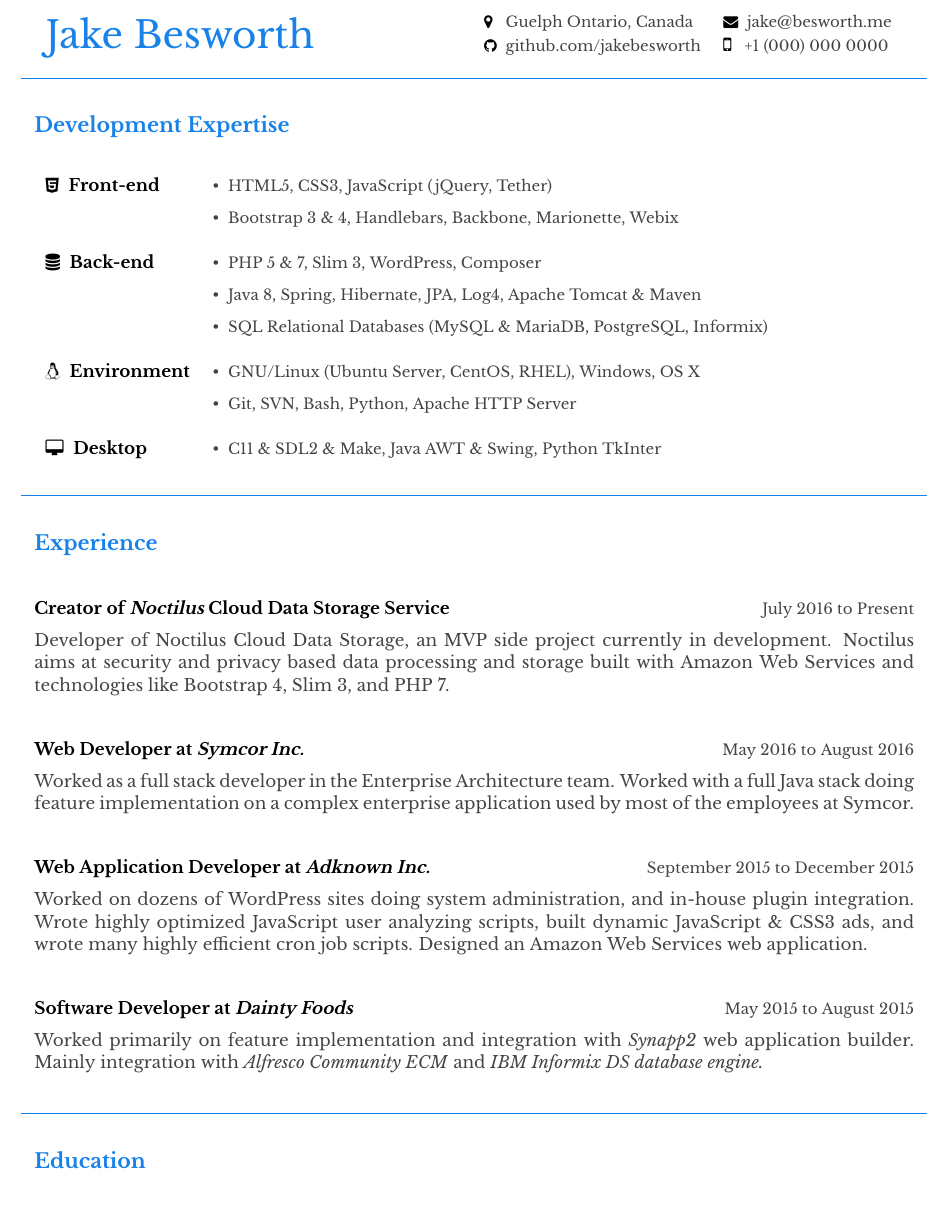
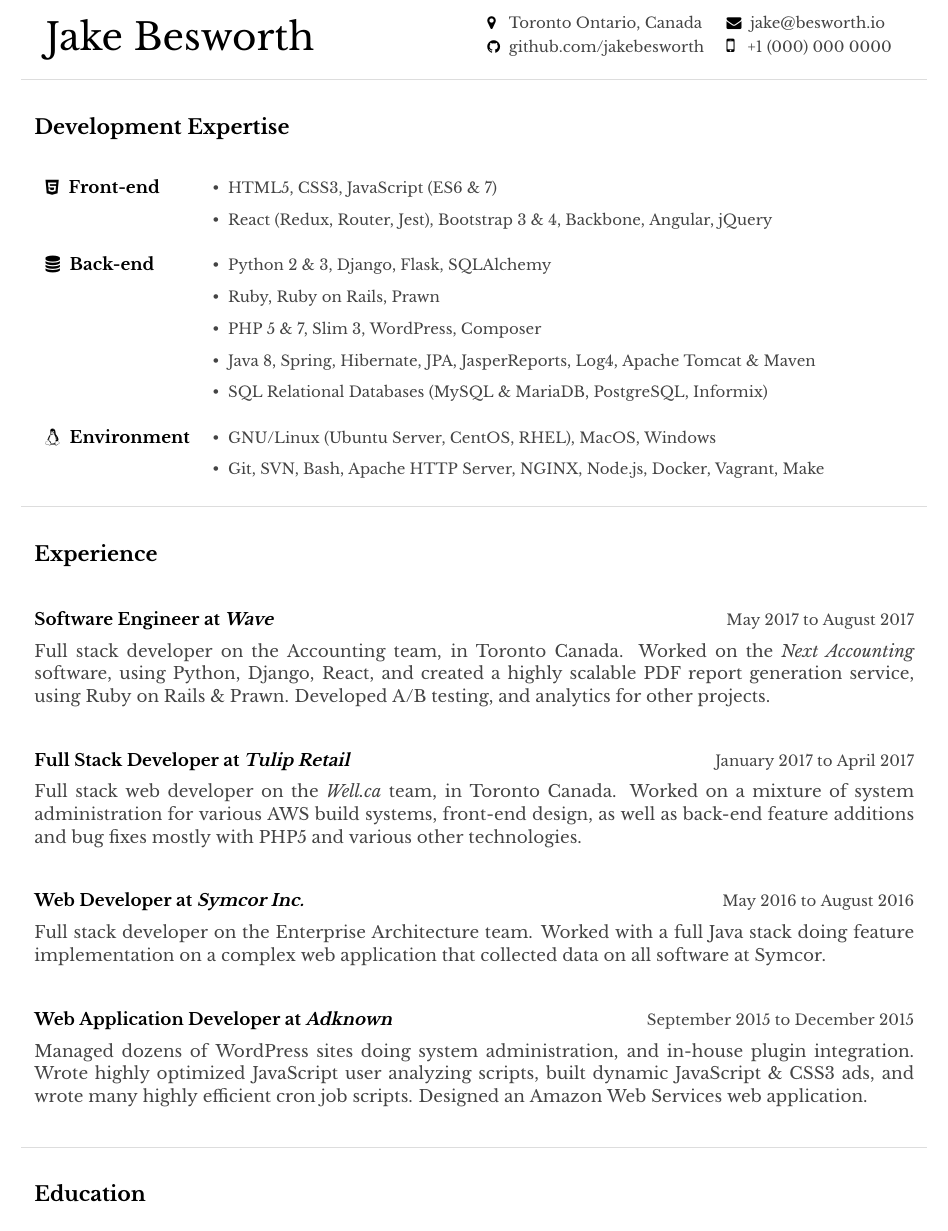
Before and after one commit to jakebesworth/Resume, a LaTeX CV (resume.tex): part of the page, cut so that both start at the same text. The pictures show the PDF file resume.pdf that the author committed with the source.

Commit message:
Updated Resume to latest

```diff
--- a/resume.tex
+++ b/resume.tex
@@ -74,7 +74,7 @@
     \begin{tabularx}{\textwidth}{Xr}
     {\HUGE\leavevmode\color{em-light} Jake Besworth} &
         \null\hfill\small\begin{tabular}{llX}
-            \faMapMarker\space\space\space\color{darkgrey} Guelph Ontario, Canada & \faEnvelope\space\space\color{darkgrey} \href{mailto:jake@besworth.me}{jake@besworth.me} \\[3px]
+            \faMapMarker\space\space\space\color{darkgrey} Toronto Ontario, Canada & \faEnvelope\space\space\color{darkgrey} \href{mailto:jake@besworth.io}{jake@besworth.io} \\[3px]
             \faGithub\space\space\color{darkgrey} \href{https://github.com/jakebesworth}{github.com/jakebesworth} & {\large\faMobilePhone}\space\space\space\color{darkgrey} +1 (000) 000 0000 \\[10px]
         \end{tabular}
     \end{tabularx}
@@ -90,14 +90,15 @@
     \end{Large}
 
     \begin{tabularx}{\textwidth}{llX}
-    \faHtml5\space\space{\bfseries Front-end}       & {\small\color{darkgrey} \textbullet\space\space HTML5, CSS3, JavaScript (jQuery, Tether)} & \\[5pt]
-                                                    & {\small\color{darkgrey} \textbullet\space\space Bootstrap 3 \& 4, Handlebars, Backbone, Marionette, Webix} & \\[12pt]
-    \faDatabase\space\space{\bfseries Back-end}     & {\small\color{darkgrey} \textbullet\space\space PHP 5 \& 7, Slim 3, WordPress, Composer} & \\[5pt]
-                                                    & {\small\color{darkgrey} \textbullet\space\space Java 8, Spring, Hibernate, JPA, Log4, Apache Tomcat \& Maven} & \\[5pt]
+    \faHtml5\space\space{\bfseries Front-end}       & {\small\color{darkgrey} \textbullet\space\space HTML5, CSS3, JavaScript (ES6 \& 7)} & \\[5pt]
+                                                    & {\small\color{darkgrey} \textbullet\space\space React (Redux, Router, Jest), Bootstrap 3 \& 4, Backbone, Angular, jQuery} & \\[12pt]
+    \faDatabase\space\space{\bfseries Back-end}     & {\small\color{darkgrey} \textbullet\space\space Python 2 \& 3, Django, Flask, SQLAlchemy} & \\[5pt]
+                                                    & {\small\color{darkgrey} \textbullet\space\space Ruby, Ruby on Rails, Prawn} & \\[5pt]
+                                                    & {\small\color{darkgrey} \textbullet\space\space PHP 5 \& 7, Slim 3, WordPress, Composer} & \\[5pt]
+                                                    & {\small\color{darkgrey} \textbullet\space\space Java 8, Spring, Hibernate, JPA, JasperReports, Log4, Apache Tomcat \& Maven} & \\[5pt]
                                                     & {\small\color{darkgrey} \textbullet\space\space SQL Relational Databases (MySQL \& MariaDB, PostgreSQL, Informix)} & \\[12pt]
-    \faLinux\space\space{\bfseries Environment}     & {\small\color{darkgrey} \textbullet\space\space GNU/Linux (Ubuntu Server, CentOS, RHEL), Windows, OS X} & \\[5pt]
-                                                    & {\small\color{darkgrey} \textbullet\space\space Git, SVN, Bash, Python, Apache HTTP Server} & \\[12pt]
-    \faDesktop\space\space{\bfseries Desktop}       & {\small\color{darkgrey} \textbullet\space\space C11 \& SDL2 \& Make, Java AWT \& Swing, Python TkInter} & \\\\[5pt]
+    \faLinux\space\space{\bfseries Environment}     & {\small\color{darkgrey} \textbullet\space\space GNU/Linux (Ubuntu Server, CentOS, RHEL), MacOS, Windows} & \\[5pt]
+                                                    & {\small\color{darkgrey} \textbullet\space\space Git, SVN, Bash, Apache HTTP Server, NGINX, Node.js, Docker, Vagrant, Make} & \\[12pt]
     \end{tabularx}
     %%End%% Programming
     %%Begin%% Experience
@@ -106,20 +107,20 @@
         \color{em-light}\textbf{\\[5pt]Experience\\}
     \end{Large}
 
-    \textbf{Creator of \textit{\href{http://besworth.me/}{Noctilus}} Cloud Data Storage Service}{\color{darkgrey}\hfill{\small{July 2016 to Present\\[5pt]}}
-        Developer of Noctilus Cloud Data Storage, an MVP side project currently in development. Noctilus aims at security and privacy based data processing and storage built with Amazon Web Services and technologies like Bootstrap 4, Slim 3, and PHP 7.\\
+    \textbf{Software Engineer at \textit{Wave}}{\color{darkgrey}\hfill{\small{May 2017 to August 2017\\[5pt]}}
+        Full stack developer on the Accounting team, in Toronto Canada. Worked on the \textit{Next Accounting} software, using Python, Django, React, and created a highly scalable PDF report generation service, using Ruby on Rails \& Prawn. Developed A/B testing, and analytics for other projects.\\
+    }
+
+    \textbf{Full Stack Developer at \textit{Tulip Retail}}{\color{darkgrey}\hfill{\small{January 2017 to April 2017\\[5pt]}}
+        Full stack web developer on the \textit{Well.ca} team, in Toronto Canada. Worked on a mixture of system administration for various AWS build systems, front-end design, as well as back-end feature additions and bug fixes mostly with PHP5 and various other technologies.\\
     }
 
     \textbf{Web Developer at \textit{Symcor Inc.}}{\color{darkgrey}\hfill{\small{May 2016 to August 2016\\[5pt]}}
-        Worked as a full stack developer in the Enterprise Architecture team. Worked with a full Java stack doing feature implementation on a complex enterprise application used by most of the employees at Symcor. \\
+        Full stack developer on the Enterprise Architecture team. Worked with a full Java stack doing feature implementation on a complex web application that collected data on all software at Symcor. \\
     }
 
-    \textbf{Web Application Developer at \textit{Adknown Inc.}}{\color{darkgrey}\hfill{\small{September 2015 to December 2015\\[5pt]}}
-        Worked on dozens of WordPress sites doing system administration, and in-house plugin integration. Wrote highly optimized JavaScript user analyzing scripts, built dynamic JavaScript \& CSS3 ads, and wrote many highly efficient cron job scripts. Designed an Amazon Web Services web application.\\
-    }
-
-    \textbf{Software Developer at \textit{Dainty Foods}}{\color{darkgrey}\hfill{\small{May 2015 to August 2015\\[5pt]}}
-        Worked primarily on feature implementation and integration with \textit{Synapp2} web application builder. Mainly integration with \textit{Alfresco Community ECM} and \textit{IBM Informix DS database engine.}\\
+    \textbf{Web Application Developer at \textit{Adknown}}{\color{darkgrey}\hfill{\small{September 2015 to December 2015\\[5pt]}}
+        Managed dozens of WordPress sites doing system administration, and in-house plugin integration. Wrote highly optimized JavaScript user analyzing scripts, built dynamic JavaScript \& CSS3 ads, and wrote many highly efficient cron job scripts. Designed an Amazon Web Services web application.\\
     }
     %%End%% Experience
     %%Begin%% Education
```
Also changed, not shown: resume-web.pdf (added), resume.pdf, resume.tex (9 more changed lines).
